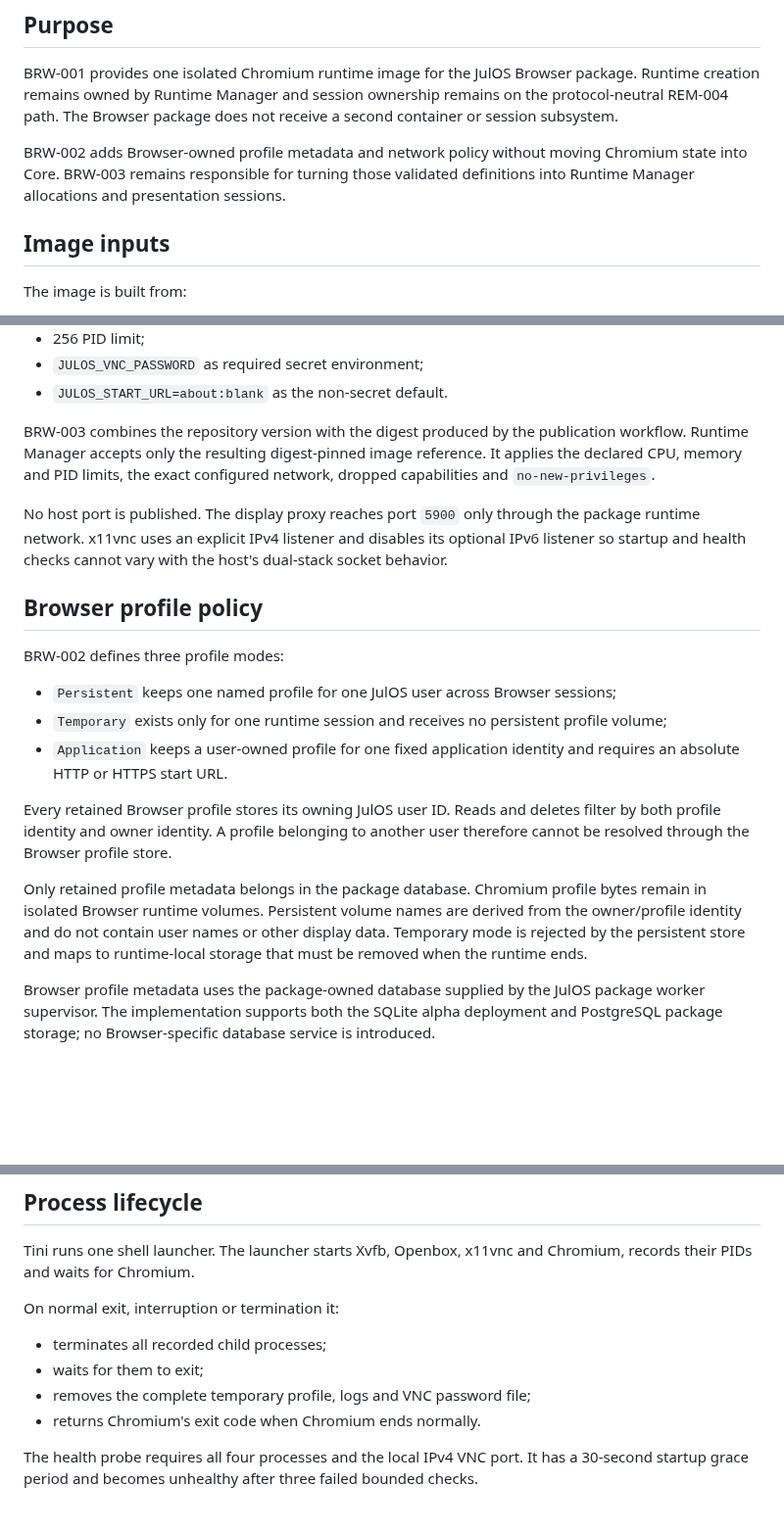
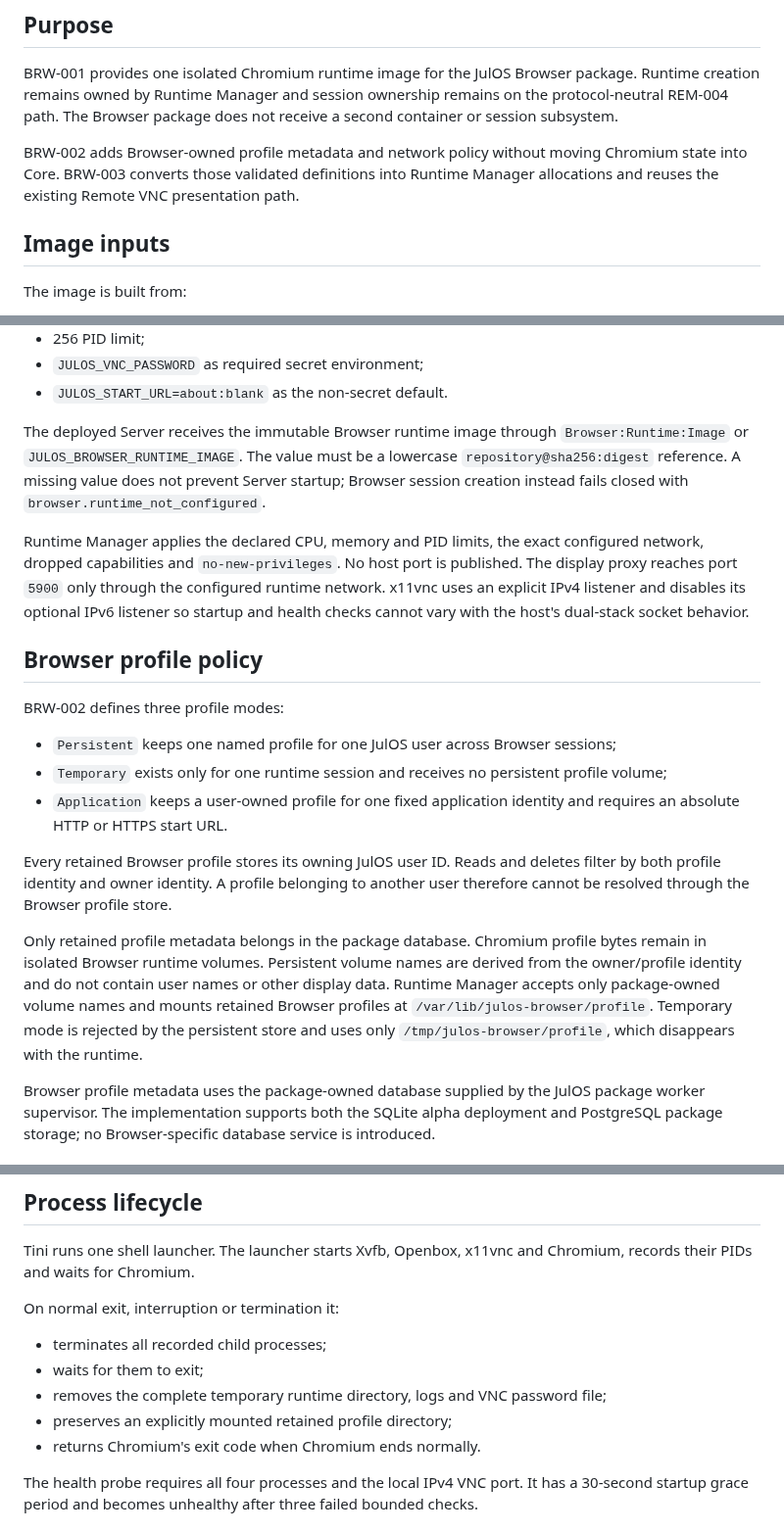
Before and after one commit to Juloc/julos, a Markdown page: docs/BROWSER-RUNTIME.md, 3 parts joined by grey strips. Shown at 98% size. Rendered like a GitHub page; blank space fills up the shorter version.

```diff
--- a/docs/BROWSER-RUNTIME.md
+++ b/docs/BROWSER-RUNTIME.md
@@ -4,7 +4,7 @@
 
 BRW-001 provides one isolated Chromium runtime image for the JulOS Browser package. Runtime creation remains owned by Runtime Manager and session ownership remains on the protocol-neutral REM-004 path. The Browser package does not receive a second container or session subsystem.
 
-BRW-002 adds Browser-owned profile metadata and network policy without moving Chromium state into Core. BRW-003 remains responsible for turning those validated definitions into Runtime Manager allocations and presentation sessions.
+BRW-002 adds Browser-owned profile metadata and network policy without moving Chromium state into Core. BRW-003 converts those validated definitions into Runtime Manager allocations and reuses the existing Remote VNC presentation path.
 
 ## Image inputs
 
@@ -37,9 +37,9 @@ It declares:
 - `JULOS_VNC_PASSWORD` as required secret environment;
 - `JULOS_START_URL=about:blank` as the non-secret default.
 
-BRW-003 combines the repository version with the digest produced by the publication workflow. Runtime Manager accepts only the resulting digest-pinned image reference. It applies the declared CPU, memory and PID limits, the exact configured network, dropped capabilities and `no-new-privileges`.
+The deployed Server receives the immutable Browser runtime image through `Browser:Runtime:Image` or `JULOS_BROWSER_RUNTIME_IMAGE`. The value must be a lowercase `repository@sha256:digest` reference. A missing value does not prevent Server startup; Browser session creation instead fails closed with `browser.runtime_not_configured`.
 
-No host port is published. The display proxy reaches port `5900` only through the package runtime network. x11vnc uses an explicit IPv4 listener and disables its optional IPv6 listener so startup and health checks cannot vary with the host's dual-stack socket behavior.
+Runtime Manager applies the declared CPU, memory and PID limits, the exact configured network, dropped capabilities and `no-new-privileges`. No host port is published. The display proxy reaches port `5900` only through the configured runtime network. x11vnc uses an explicit IPv4 listener and disables its optional IPv6 listener so startup and health checks cannot vary with the host's dual-stack socket behavior.
 
 ## Browser profile policy
 
@@ -51,7 +51,7 @@ BRW-002 defines three profile modes:
 
 Every retained Browser profile stores its owning JulOS user ID. Reads and deletes filter by both profile identity and owner identity. A profile belonging to another user therefore cannot be resolved through the Browser profile store.
 
-Only retained profile metadata belongs in the package database. Chromium profile bytes remain in isolated Browser runtime volumes. Persistent volume names are derived from the owner/profile identity and do not contain user names or other display data. Temporary mode is rejected by the persistent store and maps to runtime-local storage that must be removed when the runtime ends.
+Only retained profile metadata belongs in the package database. Chromium profile bytes remain in isolated Browser runtime volumes. Persistent volume names are derived from the owner/profile identity and do not contain user names or other display data. Runtime Manager accepts only package-owned volume names and mounts retained Browser profiles at `/var/lib/julos-browser/profile`. Temporary mode is rejected by the persistent store and uses only `/tmp/julos-browser/profile`, which disappears with the runtime.
 
 Browser profile metadata uses the package-owned database supplied by the JulOS package worker supervisor. The implementation supports both the SQLite alpha deployment and PostgreSQL package storage; no Browser-specific database service is introduced.
 
@@ -104,7 +139,8 @@ On normal exit, interruption or termination it:
 
 - terminates all recorded child processes;
 - waits for them to exit;
-- removes the complete temporary profile, logs and VNC password file;
+- removes the complete temporary runtime directory, logs and VNC password file;
+- preserves an explicitly mounted retained profile directory;
 - returns Chromium's exit code when Chromium ends normally.
 
 The health probe requires all four processes and the local IPv4 VNC port. It has a 30-second startup grace period and becomes unhealthy after three failed bounded checks.
```
Also changed, not shown: other parts of docs/BROWSER-RUNTIME.md (+38 -3 lines).
